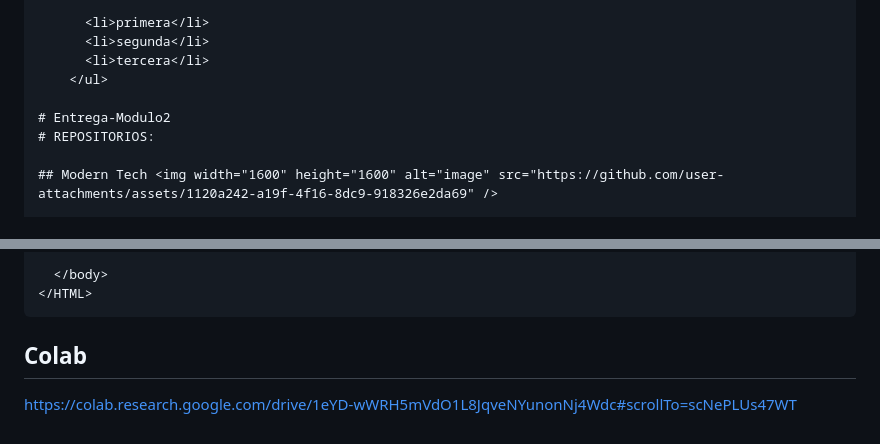
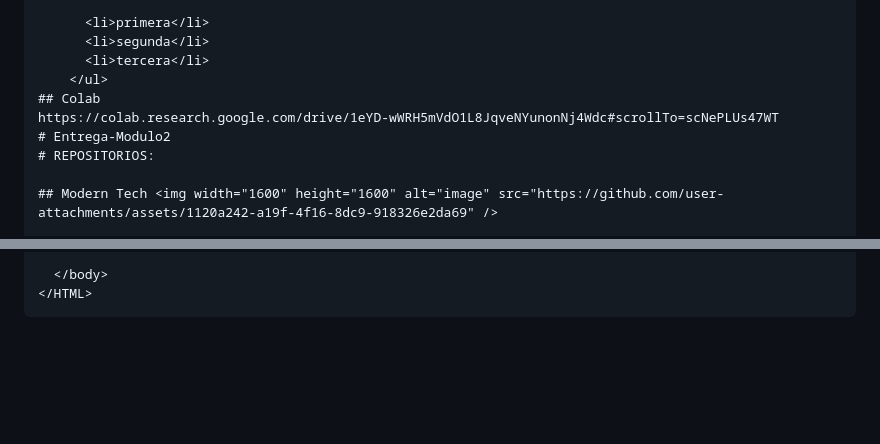
Before and after one commit to sofi-blas/Entrega-Modulo1, a Markdown page: README.md, 2 parts joined by grey strips. Drawn GitHub-style; blank space fills up the shorter version.

````diff
--- a/README.md
+++ b/README.md
@@ -38,7 +38,8 @@ https://docs.google.com/document/d/1vrO58_WXPL5MhsUKLu0pjyPItttMaxWGyj2_5dSgBc0/
       <li>segunda</li>
       <li>tercera</li>
     </ul>
-
+## Colab
+https://colab.research.google.com/drive/1eYD-wWRH5mVdO1L8JqveNYunonNj4Wdc#scrollTo=scNePLUs47WT
 # Entrega-Modulo2
 # REPOSITORIOS:
 
@@ -63,5 +64,3 @@ https://docs.google.com/document/d/1vrO58_WXPL5MhsUKLu0pjyPItttMaxWGyj2_5dSgBc0/
   </body>
 </HTML>
 ```
-## Colab
-https://colab.research.google.com/drive/1eYD-wWRH5mVdO1L8JqveNYunonNj4Wdc#scrollTo=scNePLUs47WT
````
